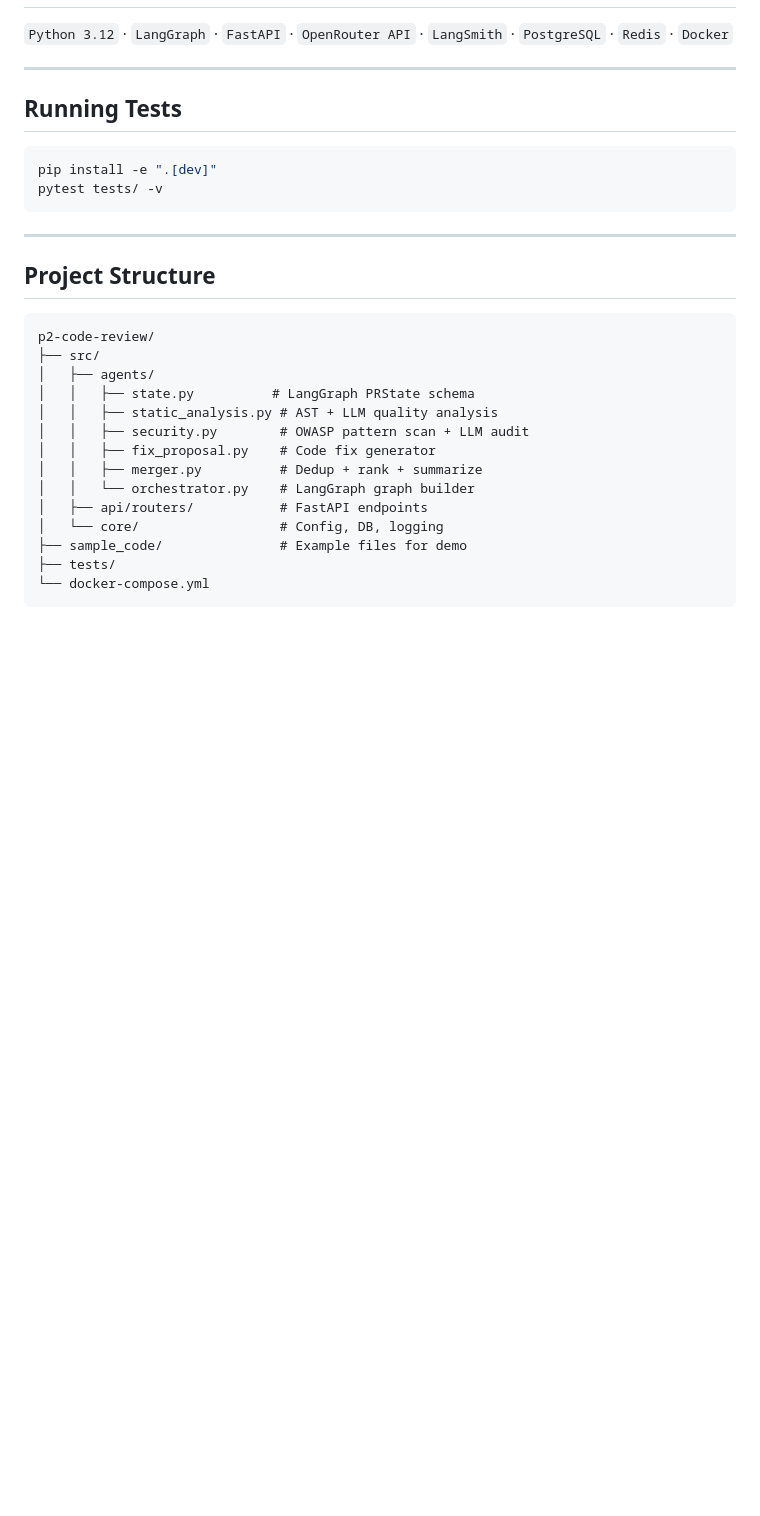
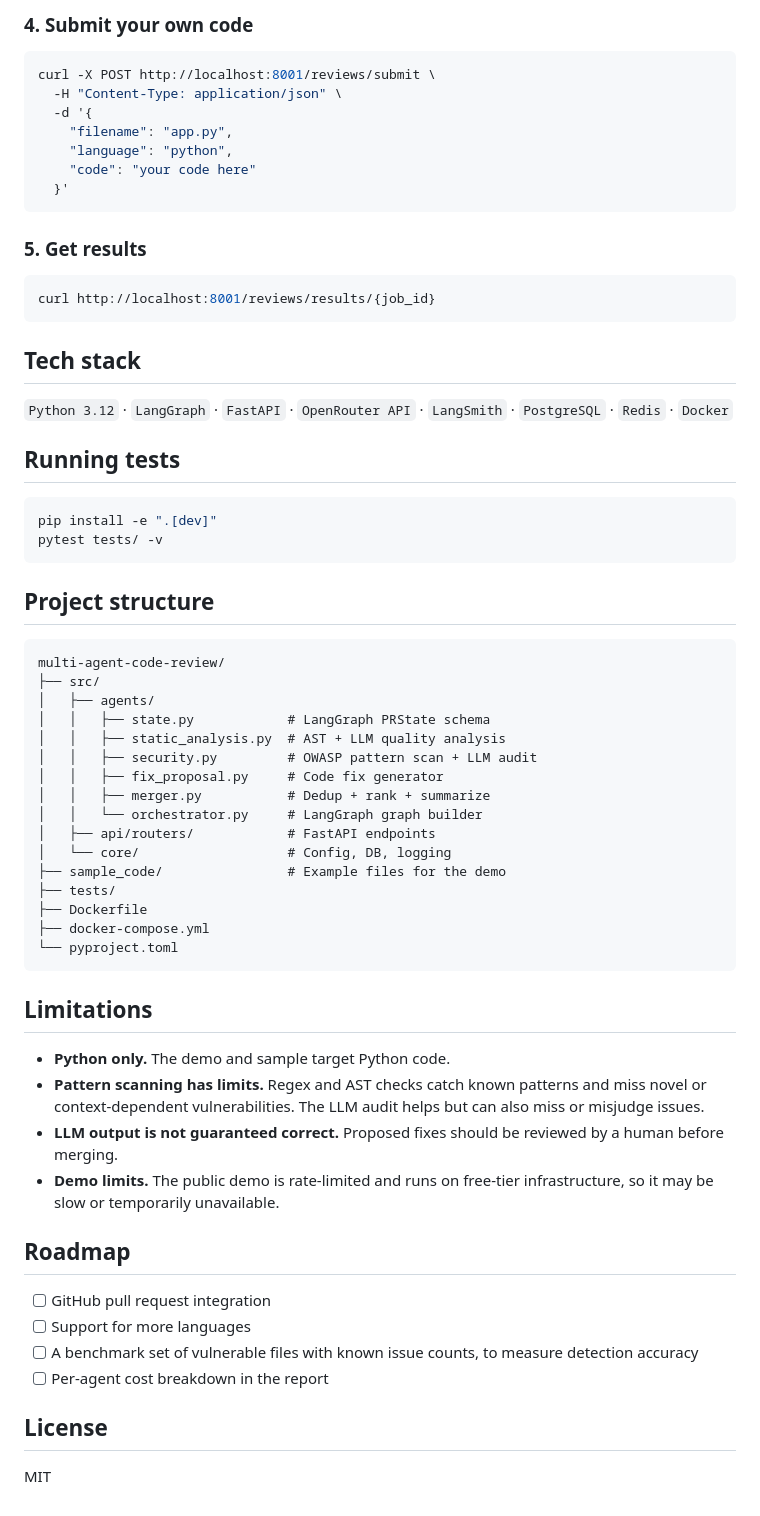
Before and after one commit to TarunSinghChauhan/multi-agent-code-review, a Markdown page: README.md, the part around one of its changes. Drawn GitHub-style; blank space fills up the shorter version.

````diff
--- a/README.md
+++ b/README.md
@@ -132,31 +129,67 @@ curl http://localhost:8001/reviews/results/{job_id}
+### 4. Submit your own code
+
+```bash
+curl -X POST http://localhost:8001/reviews/submit \
+  -H "Content-Type: application/json" \
+  -d '{
+    "filename": "app.py",
+    "language": "python",
+    "code": "your code here"
+  }'
+```
+
+### 5. Get results
+
+```bash
+curl http://localhost:8001/reviews/results/{job_id}
+```
+
+## Tech stack
 
 `Python 3.12` · `LangGraph` · `FastAPI` · `OpenRouter API` · `LangSmith` · `PostgreSQL` · `Redis` · `Docker`
 
----
+## Running tests
 
-## Running Tests
 ```bash
 pip install -e ".[dev]"
 pytest tests/ -v
 ```
 
----
-
-## Project Structure
+## Project structure
 
 ```
-p2-code-review/
+multi-agent-code-review/
 ├── src/
 │   ├── agents/
-│   │   ├── state.py          # LangGraph PRState schema
-│   │   ├── static_analysis.py # AST + LLM quality analysis
-│   │   ├── security.py        # OWASP pattern scan + LLM audit
-│   │   ├── fix_proposal.py    # Code fix generator
-│   │   ├── merger.py          # Dedup + rank + summarize
-│   │   └── orchestrator.py    # LangGraph graph builder
-│   ├── api/routers/           # FastAPI endpoints
-│   └── core/                  # Config, DB, logging
-├── sample_code/               # Example files for demo
+│   │   ├── state.py            # LangGraph PRState schema
+│   │   ├── static_analysis.py  # AST + LLM quality analysis
+│   │   ├── security.py         # OWASP pattern scan + LLM audit
+│   │   ├── fix_proposal.py     # Code fix generator
+│   │   ├── merger.py           # Dedup + rank + summarize
+│   │   └── orchestrator.py     # LangGraph graph builder
+│   ├── api/routers/            # FastAPI endpoints
+│   └── core/                   # Config, DB, logging
+├── sample_code/                # Example files for the demo
 ├── tests/
-└── docker-compose.yml
+├── Dockerfile
+├── docker-compose.yml
+└── pyproject.toml
 ```
+
+## Limitations
+
+- **Python only.** The demo and sample target Python code.
+- **Pattern scanning has limits.** Regex and AST checks catch known patterns and miss novel or context-dependent vulnerabilities. The LLM audit helps but can also miss or misjudge issues.
+- **LLM output is not guaranteed correct.** Proposed fixes should be reviewed by a human before merging.
+- **Demo limits.** The public demo is rate-limited and runs on free-tier infrastructure, so it may be slow or temporarily unavailable.
+
+## Roadmap
+
+- [ ] GitHub pull request integration
+- [ ] Support for more languages
+- [ ] A benchmark set of vulnerable files with known issue counts, to measure detection accuracy
+- [ ] Per-agent cost breakdown in the report
+
+## License
+
+MIT
````
Also changed, not shown: other parts of README.md (+68 -71 lines).
